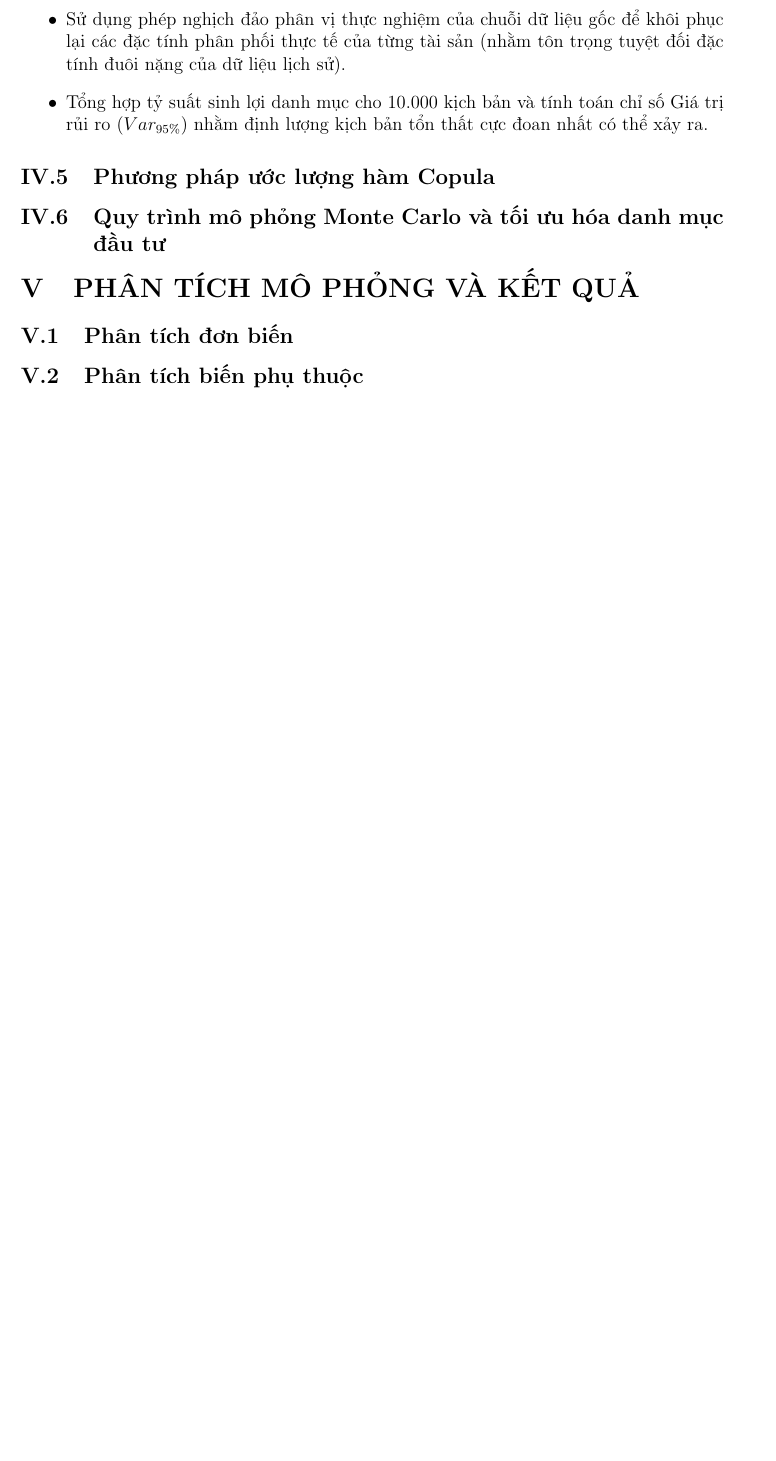
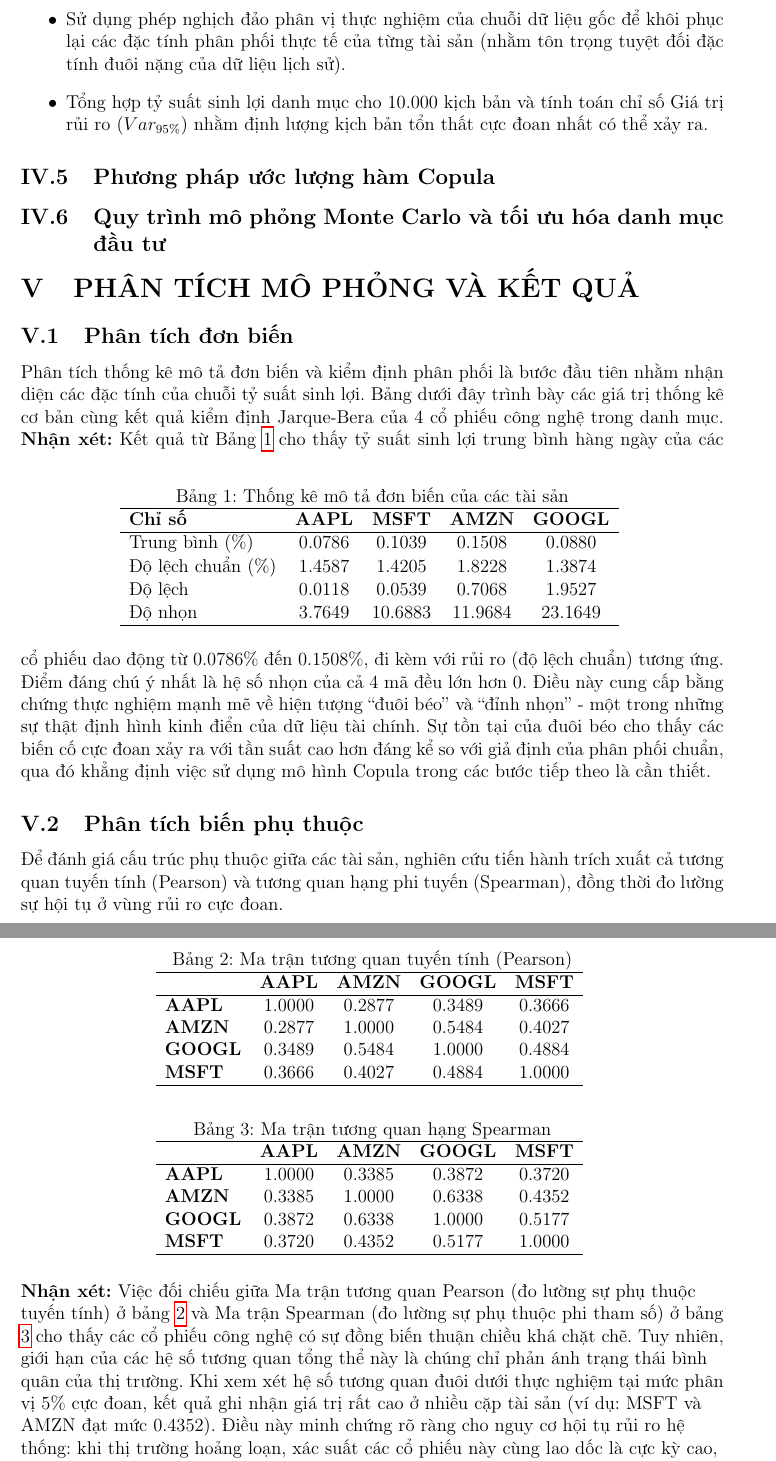
Before and after one commit to dat037/KLTN, a LaTeX document (main.tex, which reads 5.1.tex, 5.2.tex): part of page 25 of 26 before the commit and two parts of pages 25 and 26 of 28 after it, the two joined at a grey line, cut so that both start at the same text, the shorter picture padded with empty space. Compiled offline with pdfLaTeX.

Commit message:
2h04 22/6

```diff
--- a/5.1.tex
+++ b/5.1.tex
@@ -0,0 +1,18 @@
+Phân tích thống kê mô tả đơn biến và kiểm định phân phối là bước đầu tiên nhằm nhận diện các đặc tính của chuỗi tỷ suất sinh lợi. Bảng dưới đây trình bày các giá trị thống kê cơ bản cùng kết quả kiểm định Jarque-Bera của 4 cổ phiếu công nghệ trong danh mục.
+\begin{table}[h]
+\centering
+\caption{Thống kê mô tả đơn biến của các tài sản}
+\begin{tabular}{lcccc}
+\hline
+\textbf{Chỉ số} & \textbf{AAPL} & \textbf{MSFT} & \textbf{AMZN} & \textbf{GOOGL} \\
+\hline
+Trung bình (\%) & 0.0786 & 0.1039 & 0.1508 & 0.0880 \\
+Độ lệch chuẩn (\%) & 1.4587 & 1.4205 & 1.8228 & 1.3874 \\
+Độ lệch & 0.0118 & 0.0539 & 0.7068 & 1.9527 \\
+Độ nhọn & 3.7649 & 10.6883 & 11.9684 & 23.1649 \\
+\hline
+\end{tabular}
+\label{tab:univariate}
+\end{table}
+\textbf{Nhận xét:}
+Kết quả từ Bảng \ref{tab:univariate} cho thấy tỷ suất sinh lợi trung bình hàng ngày của các cổ phiếu dao động từ 0.0786\% đến 0.1508\%, đi kèm với rủi ro (độ lệch chuẩn) tương ứng. Điểm đáng chú ý nhất là hệ số nhọn của cả 4 mã đều lớn hơn 0. Điều này cung cấp bằng chứng thực nghiệm mạnh mẽ về hiện tượng ``đuôi béo'' và ``đỉnh nhọn'' - một trong những sự thật định hình kinh điển của dữ liệu tài chính. Sự tồn tại của đuôi béo cho thấy các biến cố cực đoan xảy ra với tần suất cao hơn đáng kể so với giả định của phân phối chuẩn, qua đó khẳng định việc sử dụng mô hình Copula trong các bước tiếp theo là cần thiết.
--- a/5.2.tex
+++ b/5.2.tex
@@ -0,0 +1,38 @@
+Để đánh giá cấu trúc phụ thuộc giữa các tài sản, nghiên cứu tiến hành trích xuất cả tương quan tuyến tính (Pearson) và tương quan hạng phi tuyến (Spearman), đồng thời đo lường sự hội tụ ở vùng rủi ro cực đoan.
+
+\begin{table}[htpb]
+\centering
+\caption{Ma trận tương quan tuyến tính (Pearson)}
+\begin{tabular}{lcccc}
+\hline
+ & \textbf{AAPL} & \textbf{AMZN} & \textbf{GOOGL} & \textbf{MSFT} \\
+\hline
+\textbf{AAPL} & 1.0000 & 0.2877 & 0.3489 & 0.3666 \\
+\textbf{AMZN} & 0.2877 & 1.0000 & 0.5484 & 0.4027 \\
+\textbf{GOOGL} & 0.3489 & 0.5484 & 1.0000 & 0.4884 \\
+\textbf{MSFT}& 0.3666 & 0.4027 & 0.4884 & 1.0000 \\
+\hline
+\end{tabular}
+\label{tab:pearson}
+\end{table}
+
+\begin{table}[h]
+\centering
+\caption{Ma trận tương quan hạng Spearman}
+\begin{tabular}{lcccc}
+\hline
+ & \textbf{AAPL} & \textbf{AMZN} & \textbf{GOOGL} & \textbf{MSFT} \\
+\hline
+\textbf{AAPL} & 1.0000 & 0.3385 & 0.3872 & 0.3720 \\
+\textbf{AMZN} & 0.3385 & 1.0000 & 0.6338 & 0.4352 \\
+\textbf{GOOGL} & 0.3872 & 0.6338 & 1.0000 & 0.5177 \\
+\textbf{MSFT}& 0.3720 & 0.4352 & 0.5177 & 1.0000 \\
+\hline
+\end{tabular}
+\label{tab:spearman}
+\vspace{0.2cm}
+\begin{flushleft}
+\textbf{Nhận xét:}
+Việc đối chiếu giữa Ma trận tương quan Pearson (đo lường sự phụ thuộc tuyến tính) ở bảng \ref{tab:pearson} và Ma trận Spearman (đo lường sự phụ thuộc phi tham số) ở bảng \ref{tab:spearman} cho thấy các cổ phiếu công nghệ có sự đồng biến thuận chiều khá chặt chẽ. Tuy nhiên, giới hạn của các hệ số tương quan tổng thể này là chúng chỉ phản ánh trạng thái bình quân của thị trường. Khi xem xét hệ số tương quan đuôi dưới thực nghiệm tại mức phân vị 5\% cực đoan, kết quả ghi nhận giá trị rất cao ở nhiều cặp tài sản (ví dụ: MSFT và AMZN đạt mức 0.4352). Điều này minh chứng rõ ràng cho nguy cơ hội tụ rủi ro hệ thống: khi thị trường hoảng loạn, xác suất các cổ phiếu này cùng lao dốc là cực kỳ cao, tạo ra ``cơn bão hoàn hảo'' có khả năng phá vỡ lớp phòng thủ của chiến lược đa dạng hóa thông thường.
+\end{flushleft}
+\end{table}
```
Also changed, not shown: main.tex (+6 -4 lines), 5.4.1.tex (deleted), 5.4.2.tex (deleted), 5.4.tex (added), 5.5.1.tex (added), 5.5.2.tex (added), 5.5.tex (deleted), copula_monte_carlo_daily_var.png (added), efficient_frontier_with_cml.png (added), final_asset_distribution.png (added), main.pdf, monte_carlo_paths.png (added), 8 other files.
